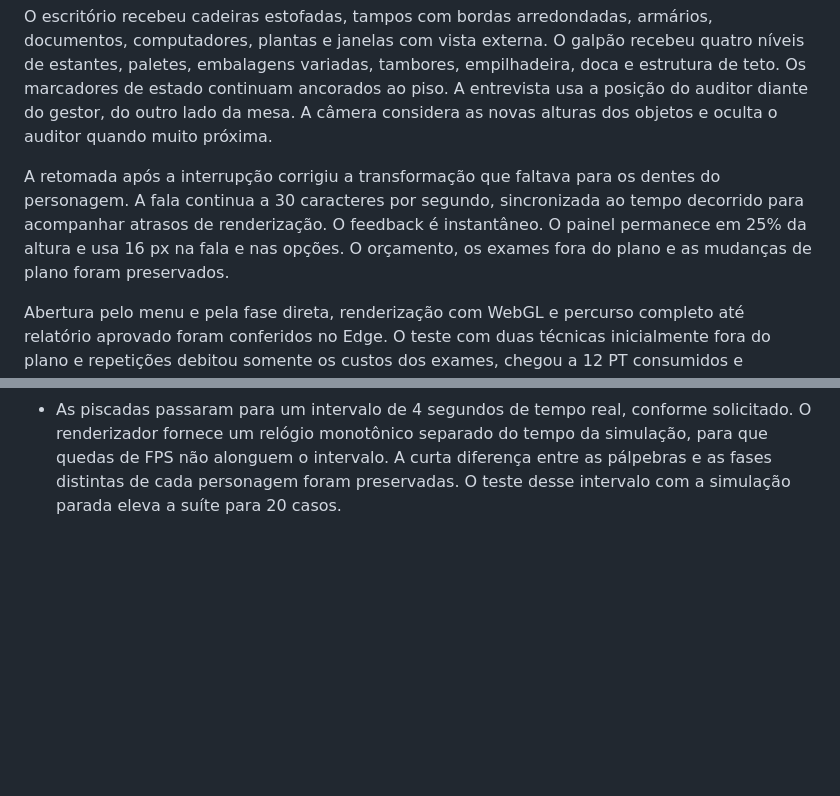
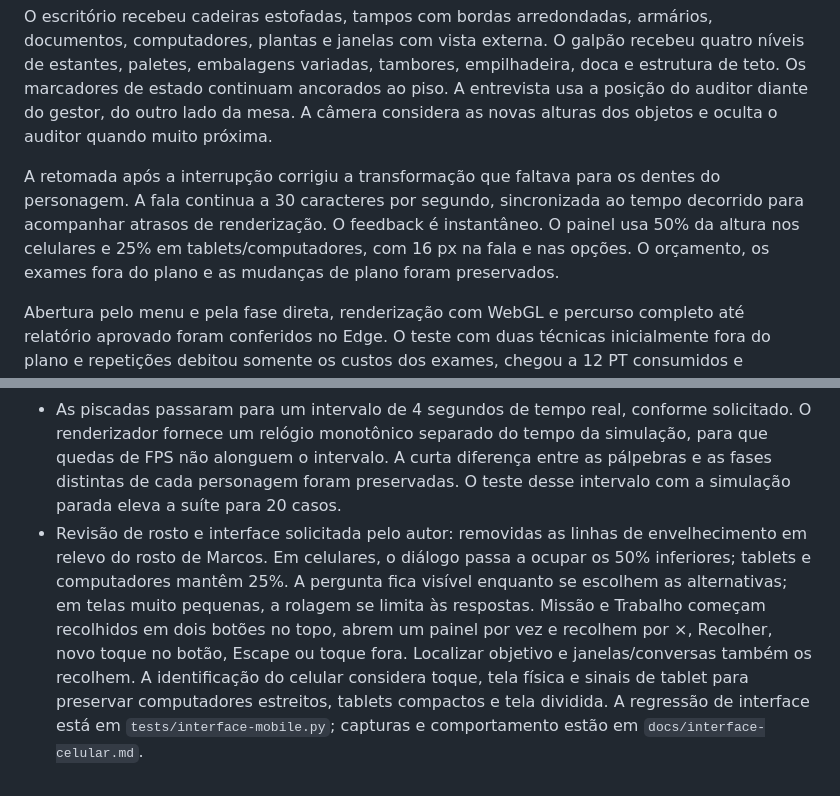
Before and after one commit to MaverickFullCode/SCAI, a Markdown page: MEMORIA-DO-PROJETO.md, 2 parts joined by grey strips. Drawn GitHub-style; blank space fills up the shorter version.

Commit message:
Ajusta dialogo e paineis do celular e remove rugas em relevo

```diff
--- a/MEMORIA-DO-PROJETO.md
+++ b/MEMORIA-DO-PROJETO.md
@@ -49,7 +49,7 @@ O upgrade da fase Aurora foi integrado com arquitetura e mobiliário novos em `a
 
 O escritório recebeu cadeiras estofadas, tampos com bordas arredondadas, armários, documentos, computadores, plantas e janelas com vista externa. O galpão recebeu quatro níveis de estantes, paletes, embalagens variadas, tambores, empilhadeira, doca e estrutura de teto. Os marcadores de estado continuam ancorados ao piso. A entrevista usa a posição do auditor diante do gestor, do outro lado da mesa. A câmera considera as novas alturas dos objetos e oculta o auditor quando muito próxima.
 
-A retomada após a interrupção corrigiu a transformação que faltava para os dentes do personagem. A fala continua a 30 caracteres por segundo, sincronizada ao tempo decorrido para acompanhar atrasos de renderização. O feedback é instantâneo. O painel permanece em 25% da altura e usa 16 px na fala e nas opções. O orçamento, os exames fora do plano e as mudanças de plano foram preservados.
+A retomada após a interrupção corrigiu a transformação que faltava para os dentes do personagem. A fala continua a 30 caracteres por segundo, sincronizada ao tempo decorrido para acompanhar atrasos de renderização. O feedback é instantâneo. O painel usa 50% da altura nos celulares e 25% em tablets/computadores, com 16 px na fala e nas opções. O orçamento, os exames fora do plano e as mudanças de plano foram preservados.
 
 Abertura pelo menu e pela fase direta, renderização com WebGL e percurso completo até relatório aprovado foram conferidos no Edge. O teste com duas técnicas inicialmente fora do plano e repetições debitou somente os custos dos exames, chegou a 12 PT consumidos e registrou cinco mudanças de plano. Marcadores relevantes ficaram verdes. A cena rodou perto de 60 FPS em 1180 × 756 com Intel UHD Graphics neste computador. O layout foi conferido em viewport de celular, ainda sem medição em aparelho físico.
 
@@ -84,3 +84,4 @@ A estrutura esperada existe (`SCAI.html`, estilos/scripts centrais, `engine3d.js
 - Revisão desse experimento por orientação do autor: recuperar o comprimento do rosto anterior, eliminar o sorriso com dentes à mostra como expressão permanente e restaurar a forma anterior de carregar o tablet. A escala vertical voltou a 1,04 (auditor e operador) e 1,08 (Marcos), centrada na altura original; a expressão de repouso passou a lábios fechados, com abertura e dentes apenas durante a fala. O tablet fino e a pose do braço/antebraço foram restaurados para a lateral da coxa; mão e objeto compartilham a transformação, e o polegar contorna a borda para evitar atravessar o painel. Preservados os materiais e detalhes novos. Os testes passaram a cobrir também altura facial, repouso/fala e posição lateral do tablet (16 casos).
 - Preferência posterior do autor: manter a estrutura compacta de cabelo e o tom de pele da versão anterior (`004af41`). Foram restaurados o molde de 22 mechas largas, a paleta castanha e a iluminação suave original para pele e cabelo, sem modulação pelos novos quadrantes do atlas. As mãos foram reconstruídas como superfícies únicas e fechadas, unindo punho, palma, dedos e polegar; as unhas são projetadas sobre a própria pele. O contato com o tablet foi ajustado mantendo o porte lateral. Testes de continuidade e fechamento das duas mãos de cada personagem elevam a suíte para 19 casos. Preservar também o rosto comprido e a expressão neutra aprovados na revisão anterior.
 - As piscadas passaram para um intervalo de 4 segundos de tempo real, conforme solicitado. O renderizador fornece um relógio monotônico separado do tempo da simulação, para que quedas de FPS não alonguem o intervalo. A curta diferença entre as pálpebras e as fases distintas de cada personagem foram preservadas. O teste desse intervalo com a simulação parada eleva a suíte para 20 casos.
+- Revisão de rosto e interface solicitada pelo autor: removidas as linhas de envelhecimento em relevo do rosto de Marcos. Em celulares, o diálogo passa a ocupar os 50% inferiores; tablets e computadores mantêm 25%. A pergunta fica visível enquanto se escolhem as alternativas; em telas muito pequenas, a rolagem se limita às respostas. Missão e Trabalho começam recolhidos em dois botões no topo, abrem um painel por vez e recolhem por ×, Recolher, novo toque no botão, Escape ou toque fora. Localizar objetivo e janelas/conversas também os recolhem. A identificação do celular considera toque, tela física e sinais de tablet para preservar computadores estreitos, tablets compactos e tela dividida. A regressão de interface está em `tests/interface-mobile.py`; capturas e comportamento estão em `docs/interface-celular.md`.
```
Also changed, not shown: LEIA-ME.md (+4 -2 lines), docs/interface-celular.md (added, +35 -0 lines), docs/personagens-realistas.md (+2 -2 lines), docs/previa-celular-dialogo.png (added), docs/previa-celular-hud.png (added), 7 other files.
